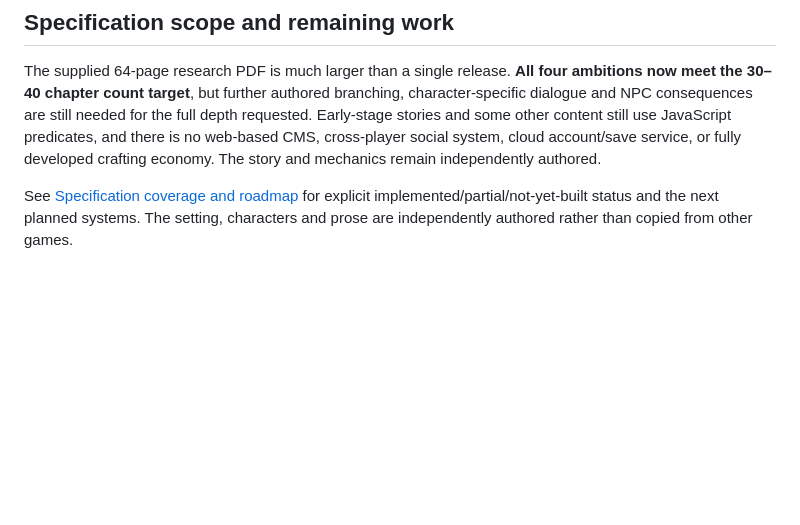
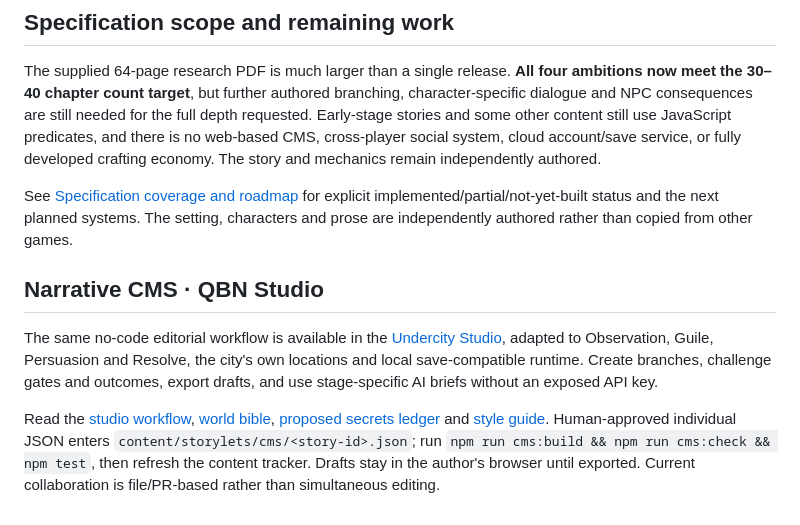
Before and after one commit to joshualparris/theUndercity, a Markdown page: README.md, the part around the change. GitHub-like rendering; blank space fills up the shorter version.

Commit message:
Link live narrative CMS and review-first publishing workflow from README

```diff
--- a/README.md
+++ b/README.md
@@ -64,3 +64,10 @@ The game is dependency-free plain HTML/CSS/JavaScript. The canonical QBN engine
 The supplied 64-page research PDF is much larger than a single release. **All four ambitions now meet the 30–40 chapter count target**, but further authored branching, character-specific dialogue and NPC consequences are still needed for the full depth requested. Early-stage stories and some other content still use JavaScript predicates, and there is no web-based CMS, cross-player social system, cloud account/save service, or fully developed crafting economy. The story and mechanics remain independently authored.
 
 See [Specification coverage and roadmap](docs/SPEC_PROGRESS.md) for explicit implemented/partial/not-yet-built status and the next planned systems. The setting, characters and prose are independently authored rather than copied from other games.
+
+
+## Narrative CMS · QBN Studio
+
+The same no-code editorial workflow is available in the [Undercity Studio](https://the-undercity.vercel.app/tools/cms/), adapted to Observation, Guile, Persuasion and Resolve, the city's own locations and local save-compatible runtime. Create branches, challenge gates and outcomes, export drafts, and use stage-specific AI briefs without an exposed API key.
+
+Read the [studio workflow](tools/cms/WORKFLOW.md), [world bible](tools/cms/bible.md), [proposed secrets ledger](tools/cms/secrets.md) and [style guide](tools/cms/style.md). Human-approved individual JSON enters `content/storylets/cms/<story-id>.json`; run `npm run cms:build && npm run cms:check && npm test`, then refresh the content tracker. Drafts stay in the author's browser until exported. Current collaboration is file/PR-based rather than simultaneous editing.
```
